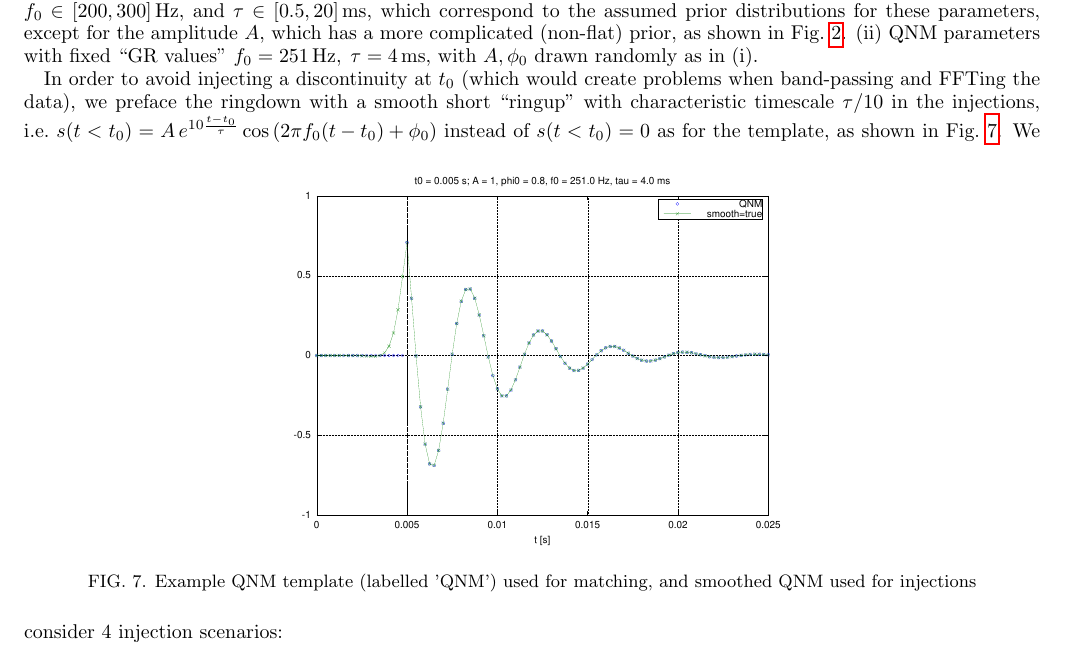
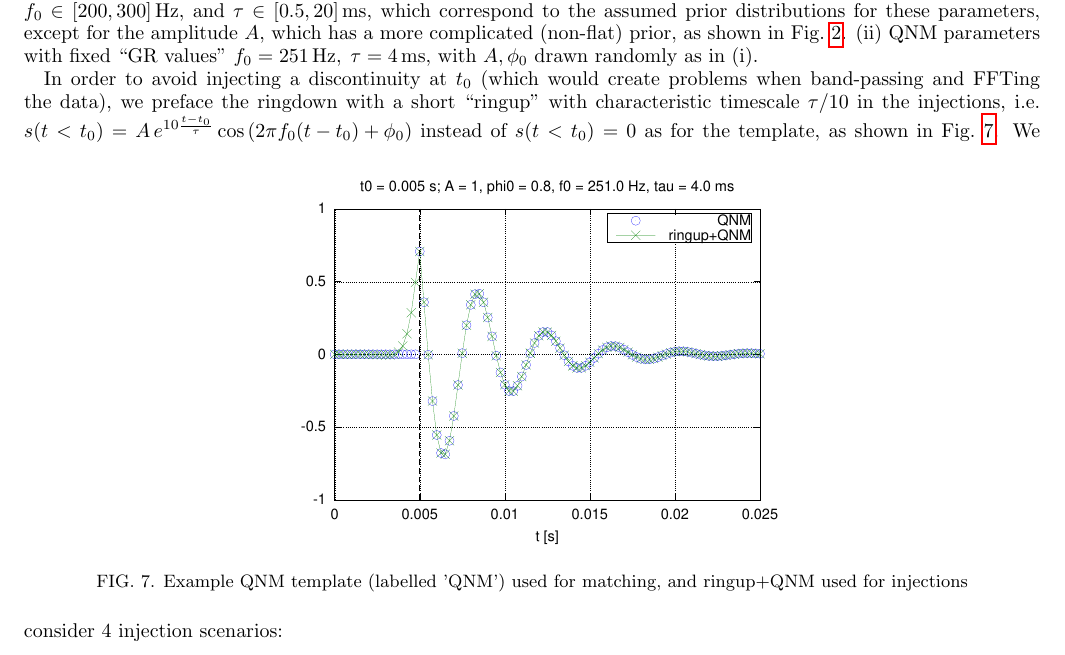
Before and after one commit to ReinhardPrix/GW150914-QNM, a LaTeX paper (Notes/RingdownSearch.tex): part of page 17 of 33, cut so that both start at the same text. Compiled offline with pdfLaTeX; a LaTeX package or settings file that is missing is left out.

Commit message:
renamed 'smooth QNM' to 'ringup+QNM'

```diff
--- a/Notes/RingdownSearch.tex
+++ b/Notes/RingdownSearch.tex
@@ -583,13 +583,13 @@ as shown in Fig.~\ref{fig:AmpPrior}.
 (ii) QNM parameters with fixed ``GR values'' $\freq =  251\,\Hz,\;\tau = 4\,\ms$, with $A,\phi_0$ drawn randomly as in (i).
 
 In order to avoid injecting a discontinuity at $\tStart$ (which would create problems when band-passing and FFTing the data), we preface the ringdown
-with a smooth short ``ringup'' with characteristic timescale $\tau/10$ in the injections, i.e.\
+with a short ``ringup'' with characteristic timescale $\tau/10$ in the injections, i.e.\
 $s(t<\tStart) = A\,e^{10\frac{t-\tStart}{\tau}}\cos\left(2\pi \freq (t-\tStart) + \phi_0\right)$ instead of $s(t<\tStart)=0$ as for the template, as
 shown in Fig.~\ref{fig:QNMtemplate}.
 \begin{figure}[htbp]
   \centering
   \includegraphics[width=0.5\textwidth]{QNMtemplate.pdf}
-  \caption{Example QNM template (labelled 'QNM') used for matching, and smoothed QNM used for injections}
+  \caption{Example QNM template (labelled 'QNM') used for matching, and ringup+QNM used for injections}
   \label{fig:QNMtemplate}
 \end{figure}
 We consider 4 injection scenarios:
```
Also changed, not shown: Notes/QNMtemplate.pdf, 2 other files.
